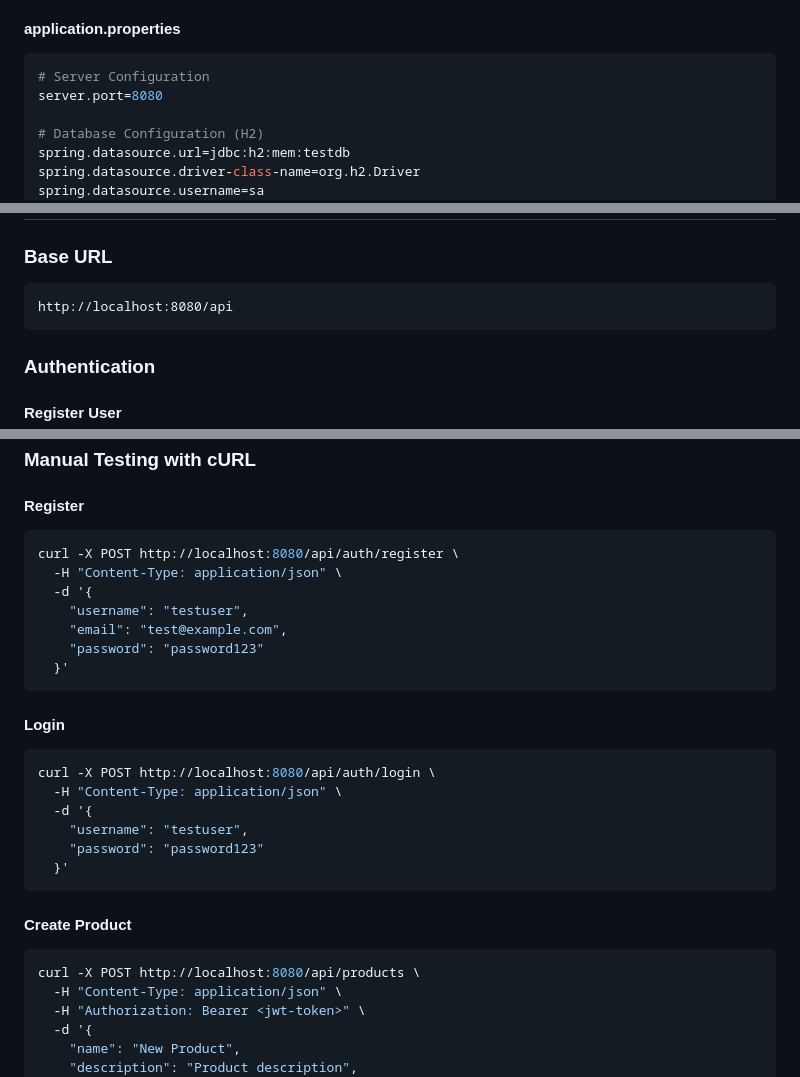
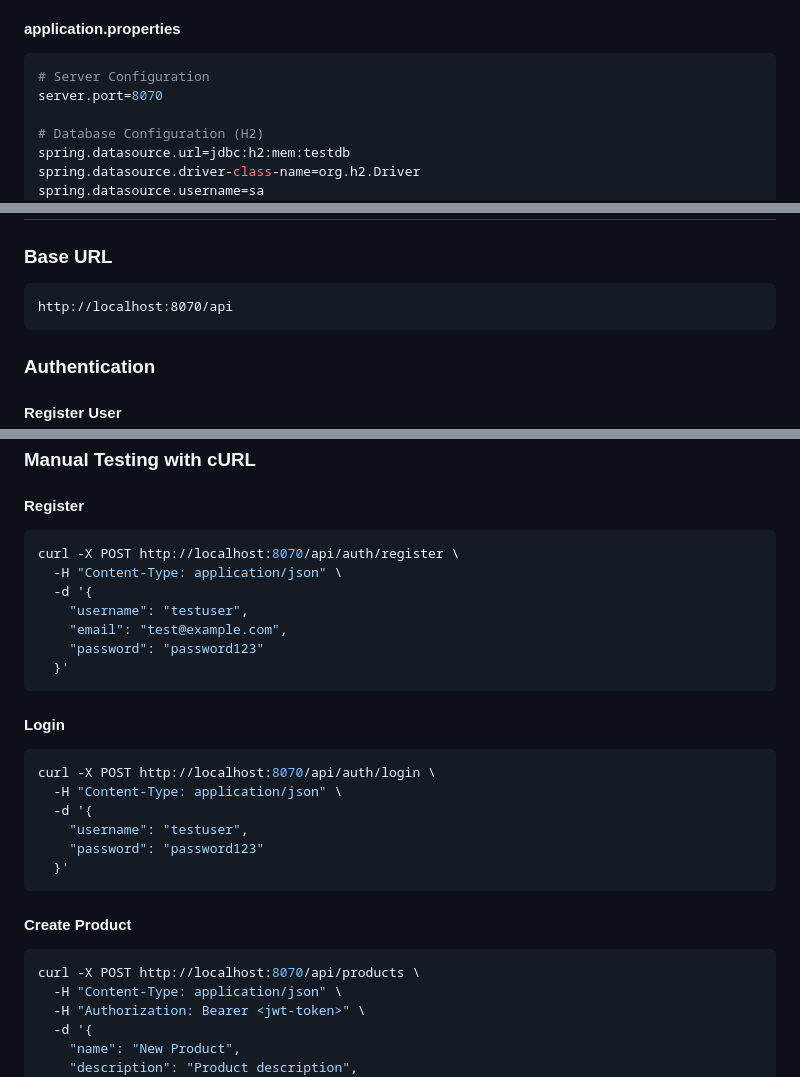
Before and after one commit to portfolioaidiladam/ProjectminiProductManagementApi.github.io, a Markdown page: API-DOCUMENTATION.md, 3 parts joined by grey strips. Rendered like a GitHub page.

````diff
--- a/API-DOCUMENTATION.md
+++ b/API-DOCUMENTATION.md
@@ -83,7 +83,7 @@ npm start
 #### application.properties
 ```properties
 # Server Configuration
-server.port=8080
+server.port=8070
 
 # Database Configuration (H2)
 spring.datasource.url=jdbc:h2:mem:testdb
@@ -109,7 +109,7 @@ spring.redis.port=6379
 
 ### Base URL
 ```
-http://localhost:8080/api
+http://localhost:8070/api
 ```
 
 ### Authentication
@@ -402,7 +402,7 @@ mvn jacoco:report
 
 #### Register
 ```bash
-curl -X POST http://localhost:8080/api/auth/register \
+curl -X POST http://localhost:8070/api/auth/register \
   -H "Content-Type: application/json" \
   -d '{
     "username": "testuser",
@@ -413,7 +413,7 @@ curl -X POST http://localhost:8080/api/auth/register \
 
 #### Login
 ```bash
-curl -X POST http://localhost:8080/api/auth/login \
+curl -X POST http://localhost:8070/api/auth/login \
   -H "Content-Type: application/json" \
   -d '{
     "username": "testuser",
@@ -423,7 +423,7 @@ curl -X POST http://localhost:8080/api/auth/login \
 
 #### Create Product
 ```bash
-curl -X POST http://localhost:8080/api/products \
+curl -X POST http://localhost:8070/api/products \
   -H "Content-Type: application/json" \
   -H "Authorization: Bearer <jwt-token>" \
   -d '{
````
